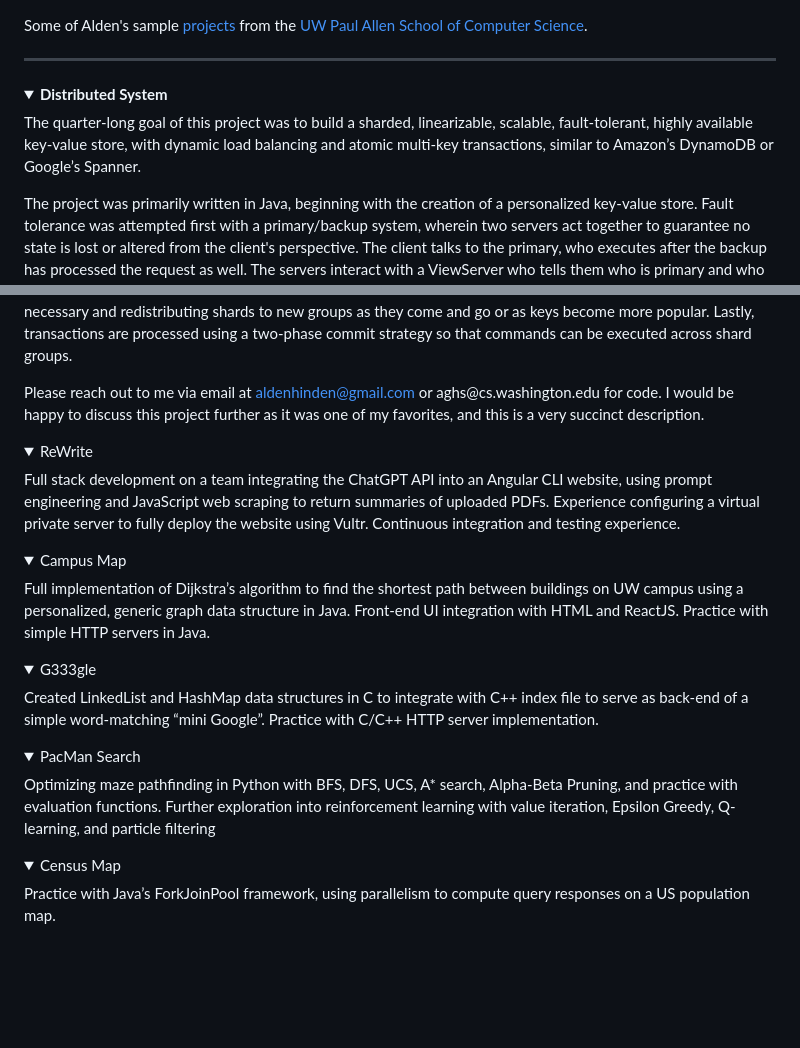
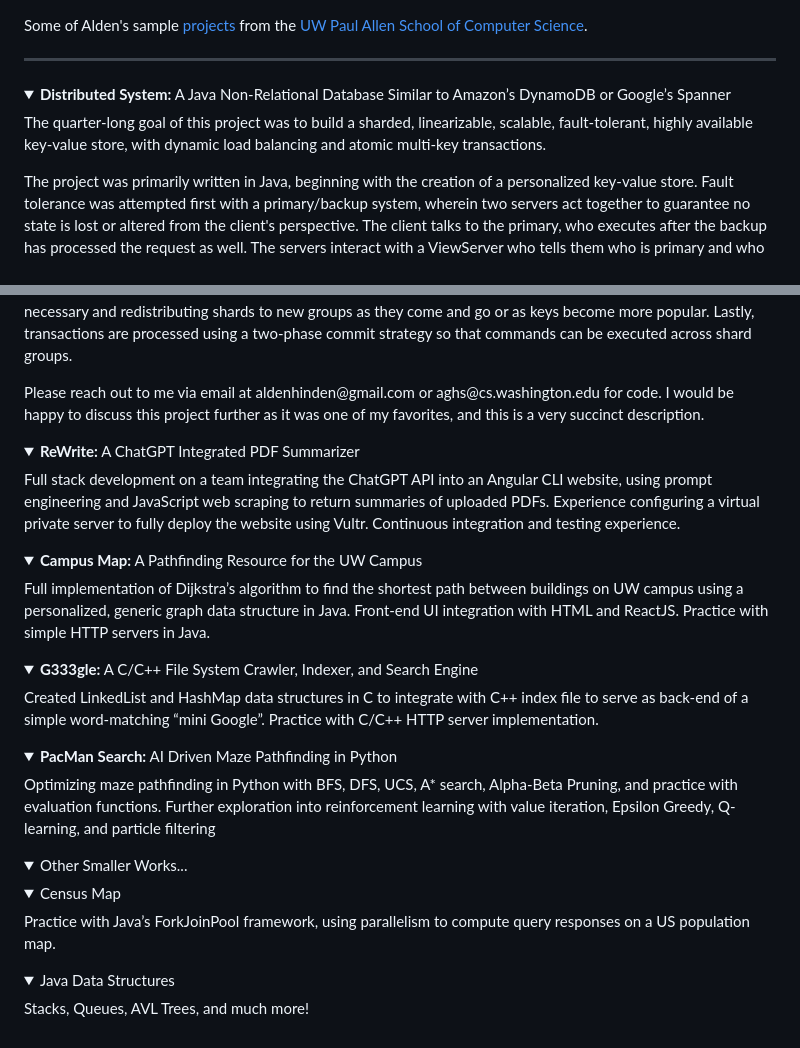
Before and after one commit to aldenhinden/CodingPortfolio, a Markdown page: README.md, 2 parts joined by grey strips. GitHub-like rendering; folded sections open; blank space fills up the shorter version.

```diff
--- a/README.md
+++ b/README.md
@@ -3,11 +3,11 @@ Some of Alden's sample [projects](https://aldenhinden.github.io/UW-Coding-Projec
 ---
 
 <details>
-<summary><b>Distributed System</b></summary>
+<summary><b>Distributed System:</b> A Java Non-Relational Database Similar to Amazon’s DynamoDB or
+Google’s Spanner</summary>
 <p>
 The quarter-long goal of this project was to build a sharded, linearizable, scalable, fault-tolerant,
-highly available key-value store, with dynamic load balancing and atomic multi-key transactions, similar
-to Amazon’s DynamoDB or Google’s Spanner.
+highly available key-value store, with dynamic load balancing and atomic multi-key transactions.
 </p>
 <p>
 The project was primarily written in Java, beginning with the creation of a personalized key-value store. Fault
@@ -38,34 +38,47 @@ shards to new groups as they come and go or as keys become more popular. Lastly,
 two-phase commit strategy so that commands can be executed across shard groups.
 </p>
 <p>
-Please reach out to me via email at <a href="aldenhinden@gmail.com">aldenhinden@gmail.com</a> or aghs@cs.washington.edu for code. I would be happy to
+Please reach out to me via email at aldenhinden@gmail.com or aghs@cs.washington.edu for code. I would be happy to
 discuss this project further as it was one of my favorites, and this is a very succinct description.
 </p>
 </details>
 
+
 <details>
-<summary>ReWrite</summary>
+<summary><b>ReWrite:</b> A ChatGPT Integrated PDF Summarizer</summary>
 Full stack development on a team integrating the ChatGPT API into an Angular CLI website, using prompt engineering and JavaScript web scraping to return summaries of uploaded PDFs. Experience configuring a virtual private server to fully deploy the website using Vultr. Continuous integration and testing experience.
 </details>
 
+
 <details>
-<summary>Campus Map</summary>
+<summary><b>Campus Map:</b> A Pathfinding Resource for the UW Campus</summary>
 Full implementation of Dijkstra’s algorithm to find the shortest path between buildings on UW campus using a personalized, generic graph data structure in Java. Front-end UI integration with HTML and ReactJS. Practice with simple HTTP servers in Java.
 </details>
 
+
 <details>
-<summary>G333gle</summary>
+<summary><b>G333gle:</b> A C/C++ File System Crawler, Indexer, and Search Engine</summary>
 Created LinkedList and HashMap data structures in C to integrate with C++ index file to serve as back-end of a simple word-matching “mini Google”. Practice with C/C++ HTTP server implementation.
 </details>
 
 
 <details>
-<summary>PacMan Search</summary>
+<summary><b>PacMan Search:</b> AI Driven Maze Pathfinding in Python</summary>
 Optimizing maze pathfinding in Python with BFS, DFS, UCS, A* search, Alpha-Beta Pruning, and practice with evaluation functions. Further exploration into reinforcement learning with value iteration, Epsilon Greedy, Q-learning, and particle filtering
 </details>
 
 
 <details>
+<summary>Other Smaller Works...</summary>
+
+<details>
 <summary>Census Map</summary>
 Practice with Java’s ForkJoinPool framework, using parallelism to compute query responses on a US population map.
 </details>
+
+<details>
+<summary>Java Data Structures</summary>
+Stacks, Queues, AVL Trees, and much more!
+</details>
+
+</details>
```
